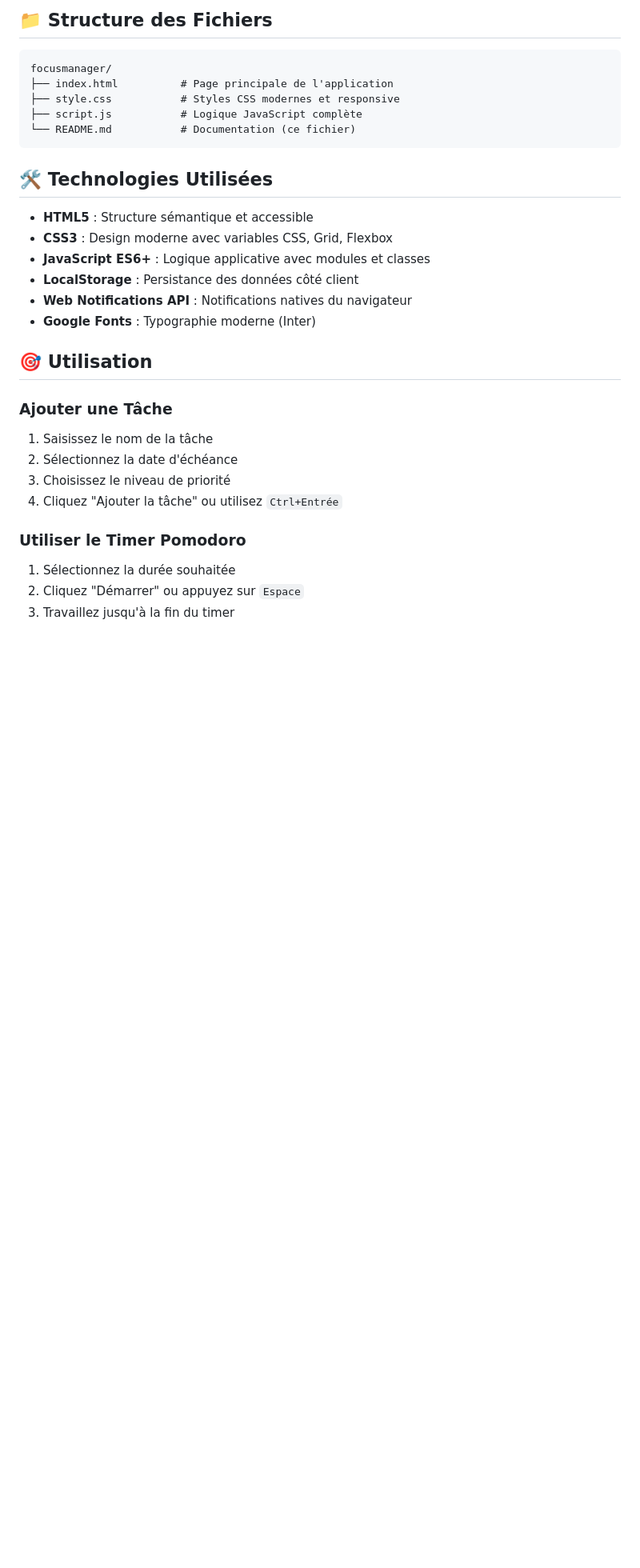
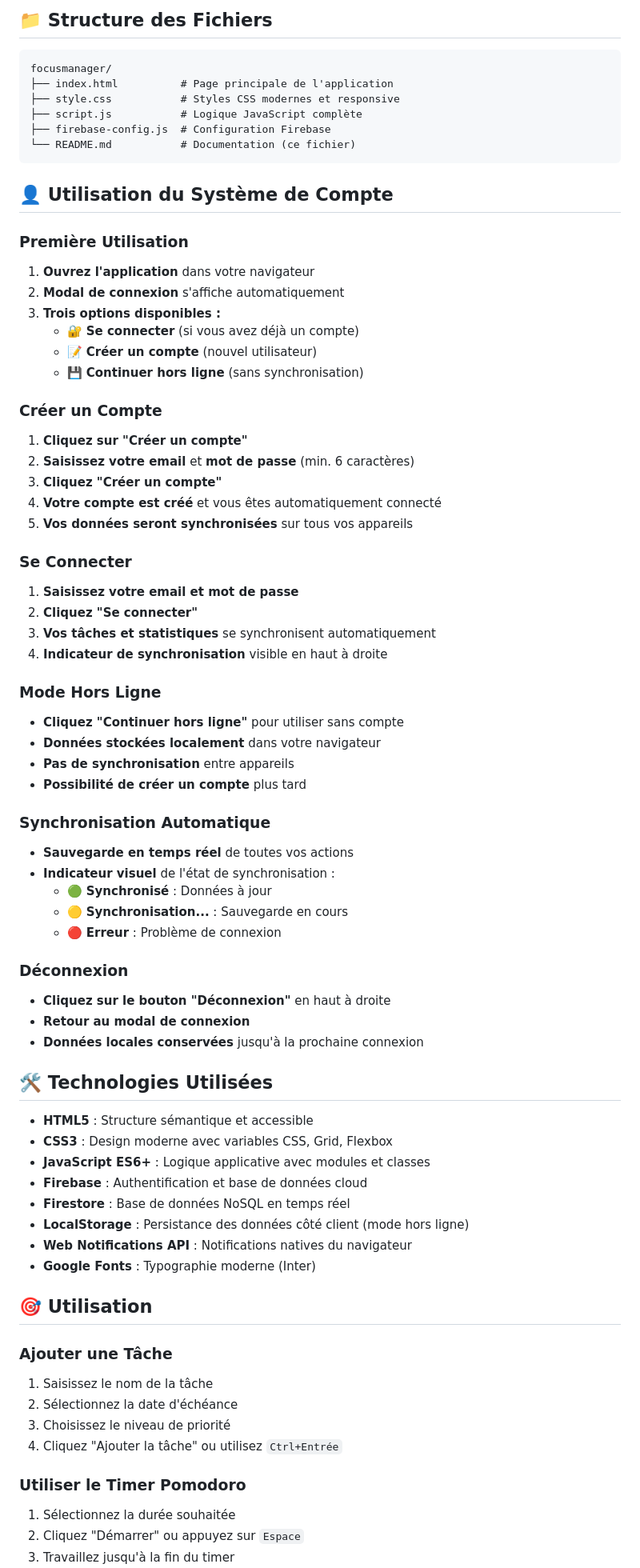
Before and after one commit to paulhaenni-dotcom/focus-manager, a Markdown page: README.md, the part around one of its changes. Shown at 80% size. GitHub-like rendering; blank space fills up the shorter version.

Commit message:
Add README.md 1754350978855

````diff
--- a/README.md
+++ b/README.md
@@ -95,15 +158,65 @@ focusmanager/
 ├── index.html          # Page principale de l'application
 ├── style.css           # Styles CSS modernes et responsive
 ├── script.js           # Logique JavaScript complète
+├── firebase-config.js  # Configuration Firebase
 └── README.md           # Documentation (ce fichier)
 ```
+
+## 👤 Utilisation du Système de Compte
+
+### Première Utilisation
+
+1. **Ouvrez l'application** dans votre navigateur
+2. **Modal de connexion** s'affiche automatiquement
+3. **Trois options disponibles :**
+   - 🔐 **Se connecter** (si vous avez déjà un compte)
+   - 📝 **Créer un compte** (nouvel utilisateur)
+   - 💾 **Continuer hors ligne** (sans synchronisation)
+
+### Créer un Compte
+
+1. **Cliquez sur "Créer un compte"**
+2. **Saisissez votre email** et **mot de passe** (min. 6 caractères)
+3. **Cliquez "Créer un compte"**
+4. **Votre compte est créé** et vous êtes automatiquement connecté
+5. **Vos données seront synchronisées** sur tous vos appareils
+
+### Se Connecter
+
+1. **Saisissez votre email et mot de passe**
+2. **Cliquez "Se connecter"**
+3. **Vos tâches et statistiques** se synchronisent automatiquement
+4. **Indicateur de synchronisation** visible en haut à droite
+
+### Mode Hors Ligne
+
+- **Cliquez "Continuer hors ligne"** pour utiliser sans compte
+- **Données stockées localement** dans votre navigateur
+- **Pas de synchronisation** entre appareils
+- **Possibilité de créer un compte** plus tard
+
+### Synchronisation Automatique
+
+- **Sauvegarde en temps réel** de toutes vos actions
+- **Indicateur visuel** de l'état de synchronisation :
+  - 🟢 **Synchronisé** : Données à jour
+  - 🟡 **Synchronisation...** : Sauvegarde en cours
+  - 🔴 **Erreur** : Problème de connexion
+
+### Déconnexion
+
+- **Cliquez sur le bouton "Déconnexion"** en haut à droite
+- **Retour au modal de connexion**
+- **Données locales conservées** jusqu'à la prochaine connexion
 
 ## 🛠️ Technologies Utilisées
 
 - **HTML5** : Structure sémantique et accessible
 - **CSS3** : Design moderne avec variables CSS, Grid, Flexbox
 - **JavaScript ES6+** : Logique applicative avec modules et classes
-- **LocalStorage** : Persistance des données côté client
+- **Firebase** : Authentification et base de données cloud
+- **Firestore** : Base de données NoSQL en temps réel
+- **LocalStorage** : Persistance des données côté client (mode hors ligne)
 - **Web Notifications API** : Notifications natives du navigateur
 - **Google Fonts** : Typographie moderne (Inter)
 
````
Also changed, not shown: other parts of README.md (+65 -2 lines).
